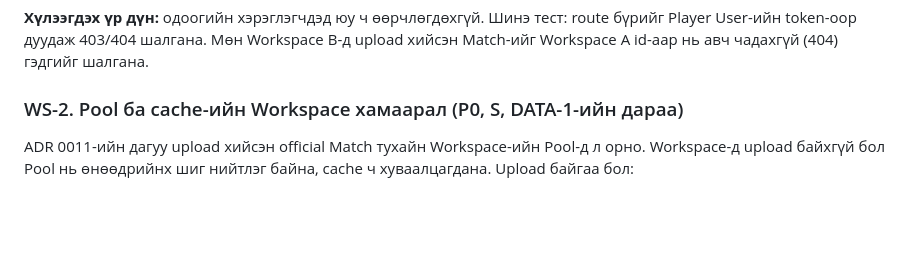
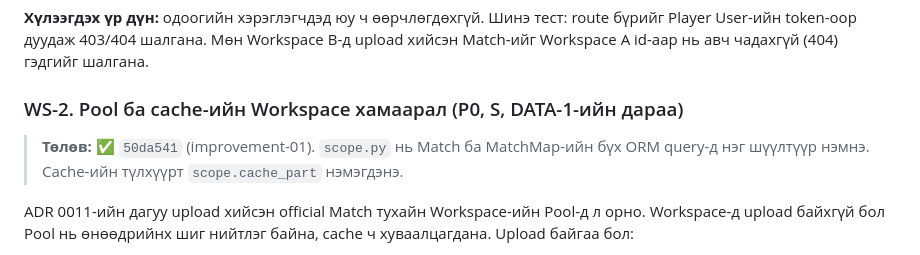
Before and after one commit to GansukhB/cs-analyze, a Markdown page: docs/plans/01-workspace-access.md, the part around the change. Drawn GitHub-style; blank space fills up the shorter version.

```diff
--- a/docs/plans/01-workspace-access.md
+++ b/docs/plans/01-workspace-access.md
@@ -64,6 +64,8 @@ Default дүрэм. Staff үүнийг Briefing болон Development plan-аа
 
 ### WS-2. Pool ба cache-ийн Workspace хамаарал (P0, S, DATA-1-ийн дараа)
 
+> **Төлөв:** ✅ `50da541` (improvement-01). `scope.py` нь Match ба MatchMap-ийн бүх ORM query-д нэг шүүлтүүр нэмнэ. Cache-ийн түлхүүрт `scope.cache_part` нэмэгдэнэ.
+
 ADR 0011-ийн дагуу upload хийсэн official Match тухайн Workspace-ийн Pool-д л орно. Workspace-д upload байхгүй бол Pool нь өнөөдрийнх шиг нийтлэг байна, cache ч хуваалцагдана. Upload байгаа бол:
 
 - `pool_cache`-ийн түлхүүр: `pool:roles:v<POOL_SCHEMA>:<hash>`-ийн hash-д Workspace-ийн харагдах Match Map-ууд орно. Hash нь Match Map-ийн жагсаалтаас тооцогддог учраас загвар өөрчлөгдөхгүй, зөвхөн оролт нь өөр болно.
```
Also changed, not shown: docs/plans/02-data-sources.md (+2 -0 lines).
